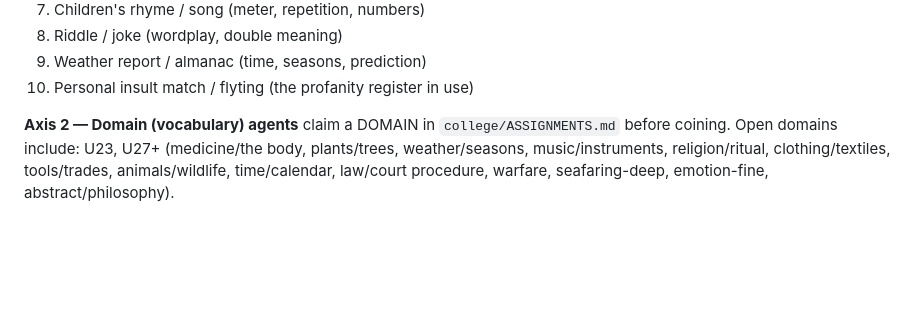
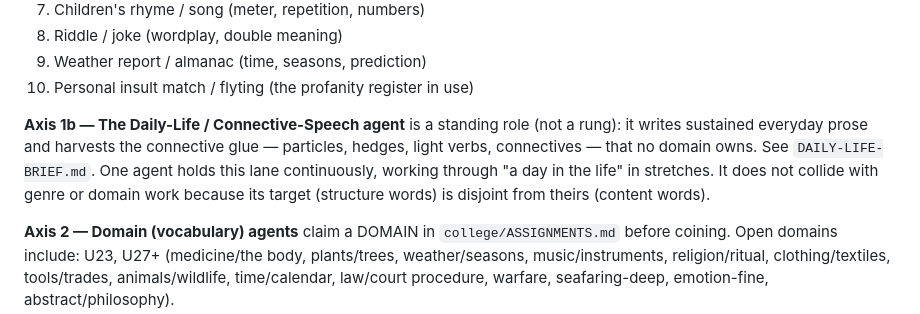
Before and after one commit to quarterback/kels, a Markdown page: college/COORDINATION.md, the part around the change. Rendered like a GitHub page; blank space fills up the shorter version.

Commit message:
Add DAILY-LIFE-BRIEF.md: standing prose-first agent for connective/daily lexicon; register the lane in COORDINATION

```diff
--- a/college/COORDINATION.md
+++ b/college/COORDINATION.md
@@ -19,6 +19,12 @@ don't overlap in vocabulary demand. Rungs:
 8. Riddle / joke (wordplay, double meaning)
 9. Weather report / almanac (time, seasons, prediction)
 10. Personal insult match / flyting (the profanity register in use)
+
+**Axis 1b — The Daily-Life / Connective-Speech agent** is a standing role (not a rung): it
+writes sustained everyday prose and harvests the connective glue — particles, hedges, light
+verbs, connectives — that no domain owns. See `DAILY-LIFE-BRIEF.md`. One agent holds this lane
+continuously, working through "a day in the life" in stretches. It does not collide with genre
+or domain work because its target (structure words) is disjoint from theirs (content words).
 
 **Axis 2 — Domain (vocabulary) agents** claim a DOMAIN in `college/ASSIGNMENTS.md` before
 coining. Open domains include: U23, U27+ (medicine/the body, plants/trees, weather/seasons,
```
Also changed, not shown: college/DAILY-LIFE-BRIEF.md (added, +69 -0 lines).
